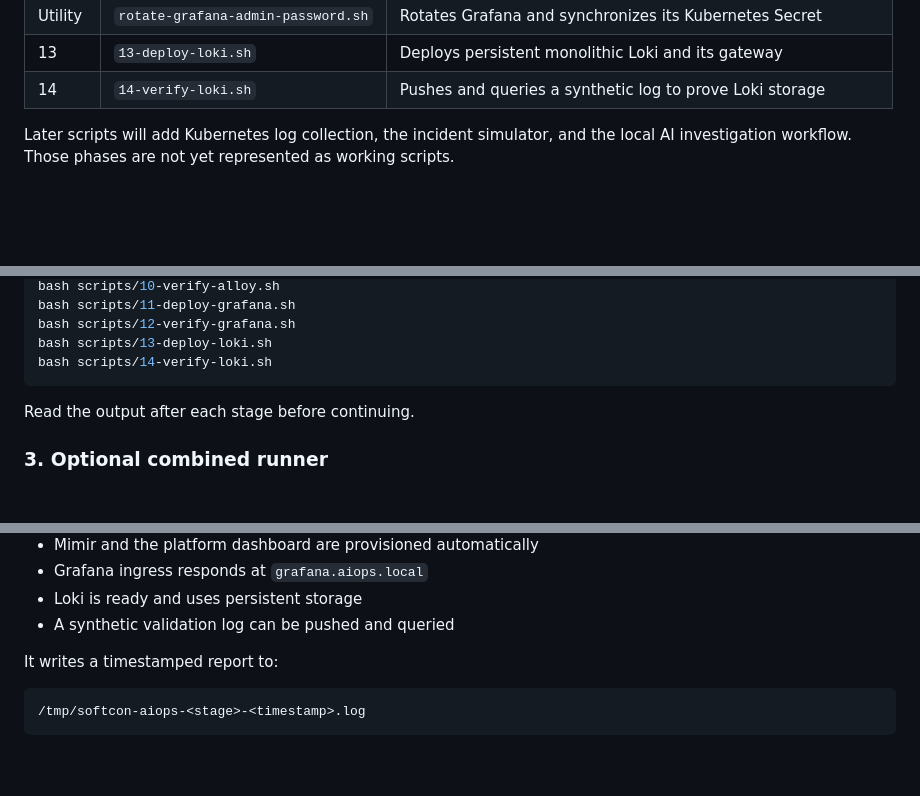
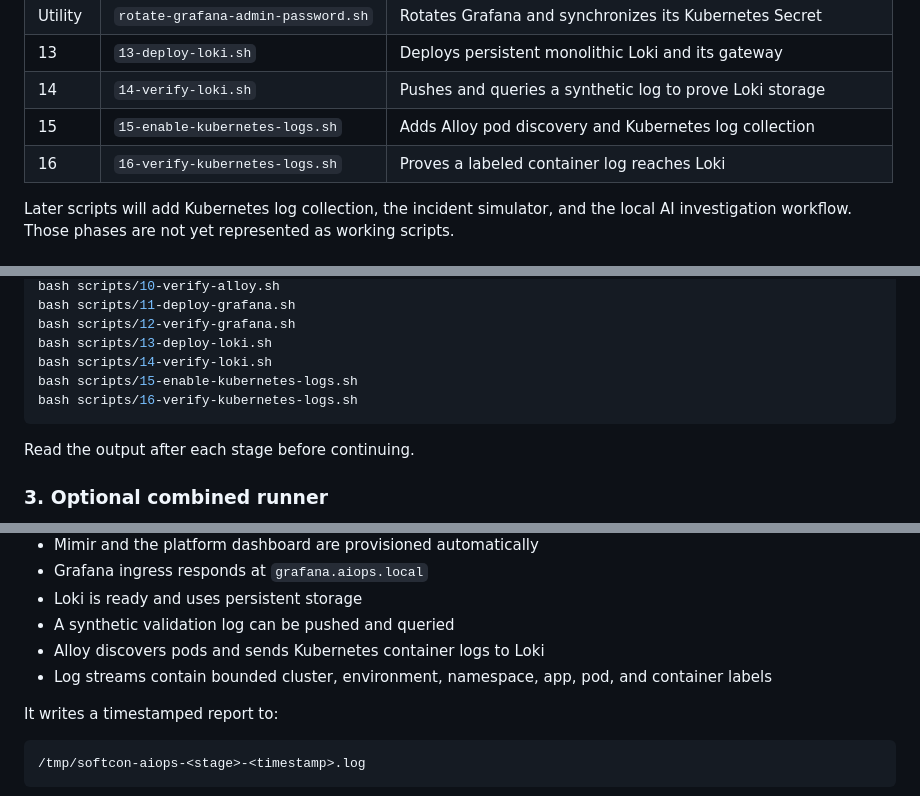
Before and after one commit to sibsoper20/aiops-sandbox-platform, a Markdown page: scripts/README.md, 3 parts joined by grey strips. GitHub-like rendering; blank space fills up the shorter version.

Commit message:
Document Kubernetes log collection scripts

````diff
--- a/scripts/README.md
+++ b/scripts/README.md
@@ -31,6 +31,8 @@ The scripts are safe to rerun where practical. They stop when a required check f
 | Utility | `rotate-grafana-admin-password.sh` | Rotates Grafana and synchronizes its Kubernetes Secret |
 | 13 | `13-deploy-loki.sh` | Deploys persistent monolithic Loki and its gateway |
 | 14 | `14-verify-loki.sh` | Pushes and queries a synthetic log to prove Loki storage |
+| 15 | `15-enable-kubernetes-logs.sh` | Adds Alloy pod discovery and Kubernetes log collection |
+| 16 | `16-verify-kubernetes-logs.sh` | Proves a labeled container log reaches Loki |
 
 Later scripts will add Kubernetes log collection, the incident simulator, and the local AI investigation workflow. Those phases are not yet represented as working scripts.
 
@@ -76,6 +78,8 @@ bash scripts/11-deploy-grafana.sh
 bash scripts/12-verify-grafana.sh
 bash scripts/13-deploy-loki.sh
 bash scripts/14-verify-loki.sh
+bash scripts/15-enable-kubernetes-logs.sh
+bash scripts/16-verify-kubernetes-logs.sh
 ```
 
 Read the output after each stage before continuing.
@@ -141,6 +145,8 @@ The final script checks:
 - Grafana ingress responds at `grafana.aiops.local`
 - Loki is ready and uses persistent storage
 - A synthetic validation log can be pushed and queried
+- Alloy discovers pods and sends Kubernetes container logs to Loki
+- Log streams contain bounded cluster, environment, namespace, app, pod, and container labels
 
 It writes a timestamped report to:
 
````
